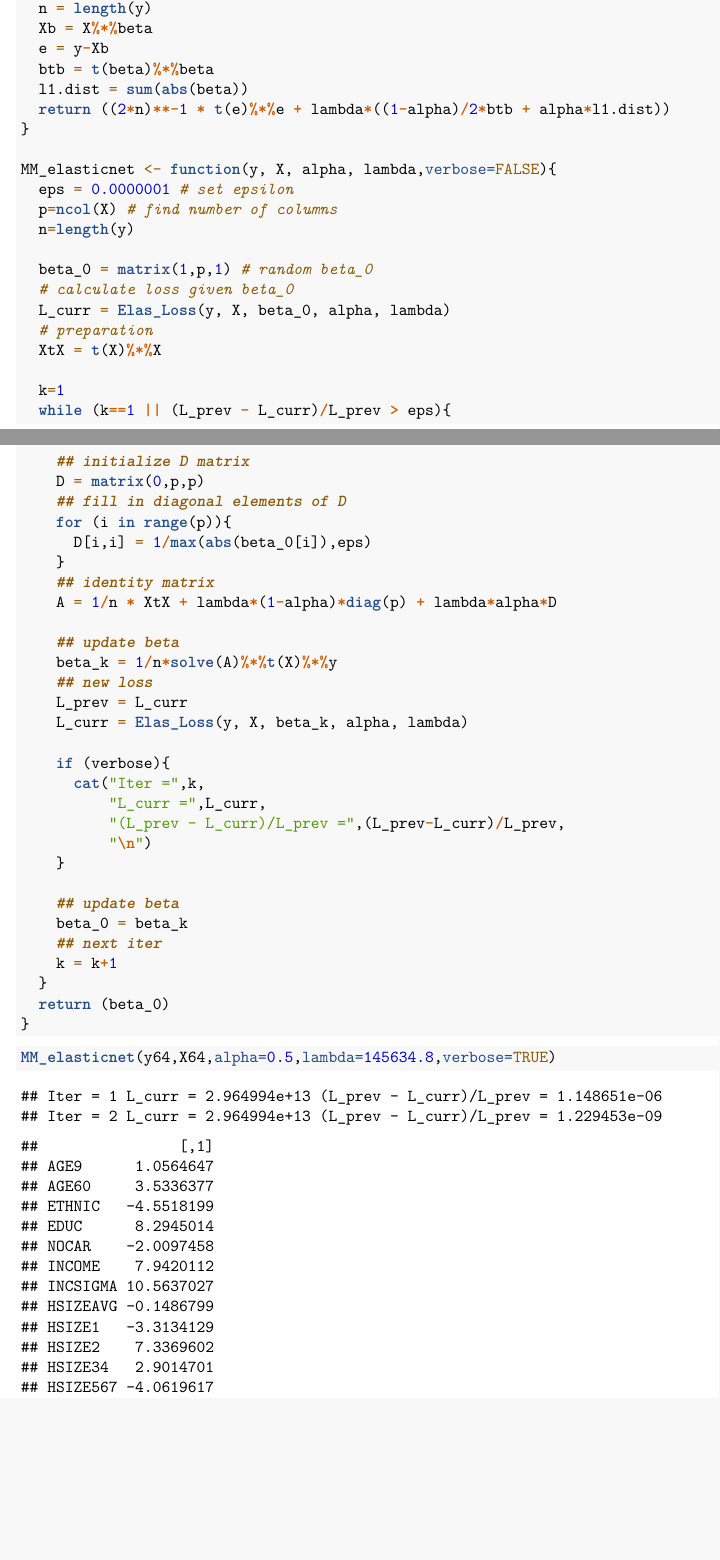
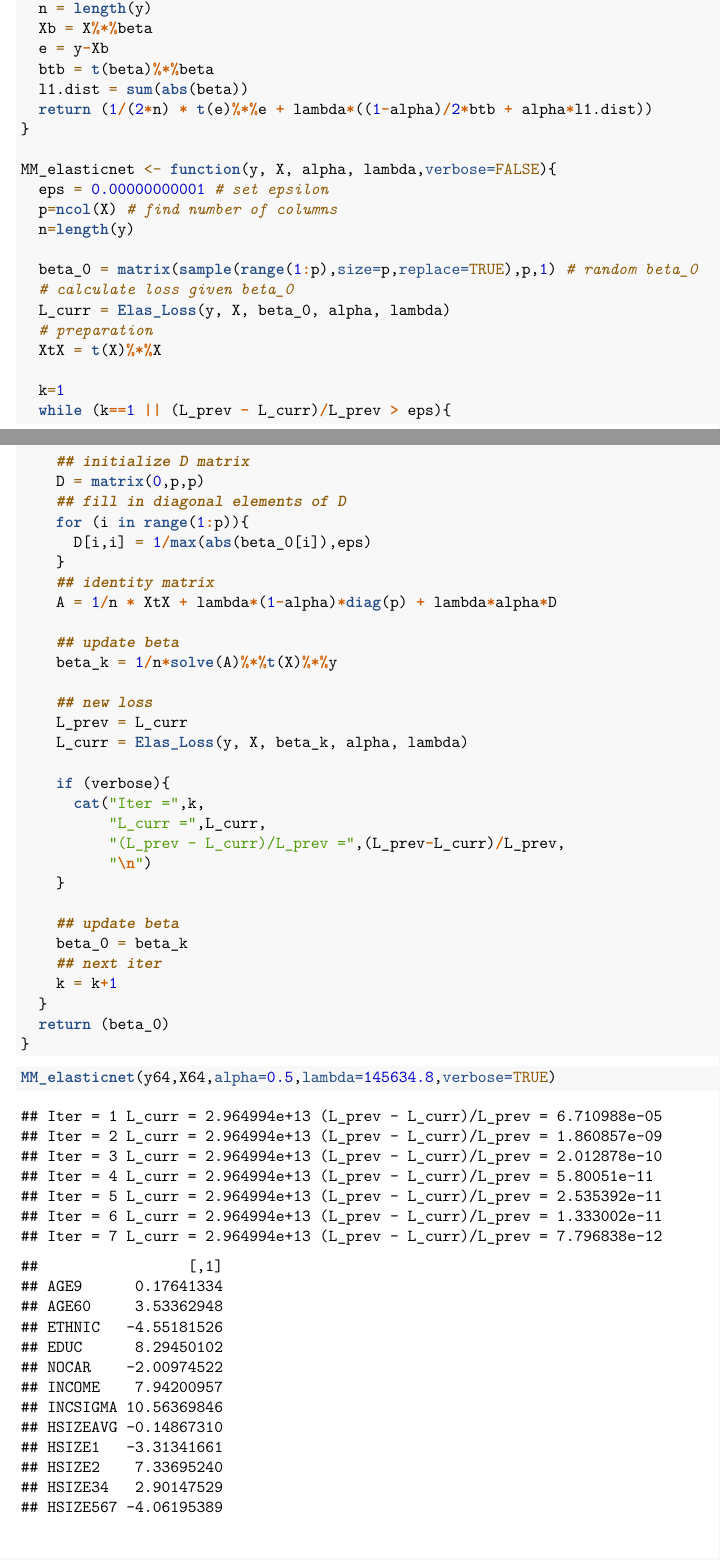
Before and after one commit to thutrangluu/BDS_Machine-Learning-1, an R Markdown document (Week 2 exercises/6. Ridge, Lasso, Elastic Net.Rmd): two parts of pages 4 and 5 of 6, joined at a grey line, cut so that both start at the same text, the shorter picture padded with empty space. Rendered offline with R 4.5, knitr and Pandoc, then LaTeX, with nearby package versions; some code elsewhere in the file could not run offline.

Commit message:
fix 6.4 why is MM so sensitive to beta_0 ????

````diff
--- a/Week 2 exercises/6. Ridge, Lasso, Elastic Net.Rmd
+++ b/Week 2 exercises/6. Ridge, Lasso, Elastic Net.Rmd
@@ -78,6 +78,7 @@ legend("bottomright", legend=lambda_e, title="lambda", lwd=2, col=cols)
 ## Exercise 6.3
 ```{r load supermarket data}
 load("supermarket1996.RData")
+supermarket1996 <- na.omit(supermarket1996)
 ```
 
 ```{r}
@@ -127,15 +128,15 @@ Elas_Loss <- function(y, X, beta, alpha, lambda) {
   e = y-Xb
   btb = t(beta)%*%beta
   l1.dist = sum(abs(beta))
-  return ((2*n)**-1 * t(e)%*%e + lambda*((1-alpha)/2*btb + alpha*l1.dist))
+  return (1/(2*n) * t(e)%*%e + lambda*((1-alpha)/2*btb + alpha*l1.dist))
 }
 
 MM_elasticnet <- function(y, X, alpha, lambda,verbose=FALSE){
-  eps = 0.0000001 # set epsilon
+  eps = 0.00000000001 # set epsilon
   p=ncol(X) # find number of columns
   n=length(y)
 
-  beta_0 = matrix(1,p,1) # random beta_0
+  beta_0 = matrix(sample(range(1:p),size=p,replace=TRUE),p,1) # random beta_0
   # calculate loss given beta_0
   L_curr = Elas_Loss(y, X, beta_0, alpha, lambda)
   # preparation
@@ -147,7 +148,7 @@ MM_elasticnet <- function(y, X, alpha, lambda,verbose=FALSE){
     ## initialize D matrix
     D = matrix(0,p,p)
     ## fill in diagonal elements of D
-    for (i in range(p)){
+    for (i in range(1:p)){
       D[i,i] = 1/max(abs(beta_0[i]),eps)
     }
     ## identity matrix
````
Also changed, not shown: Week 2 exercises/6. Ridge, Lasso, Elastic Net.Rmd (1 more changed lines).
